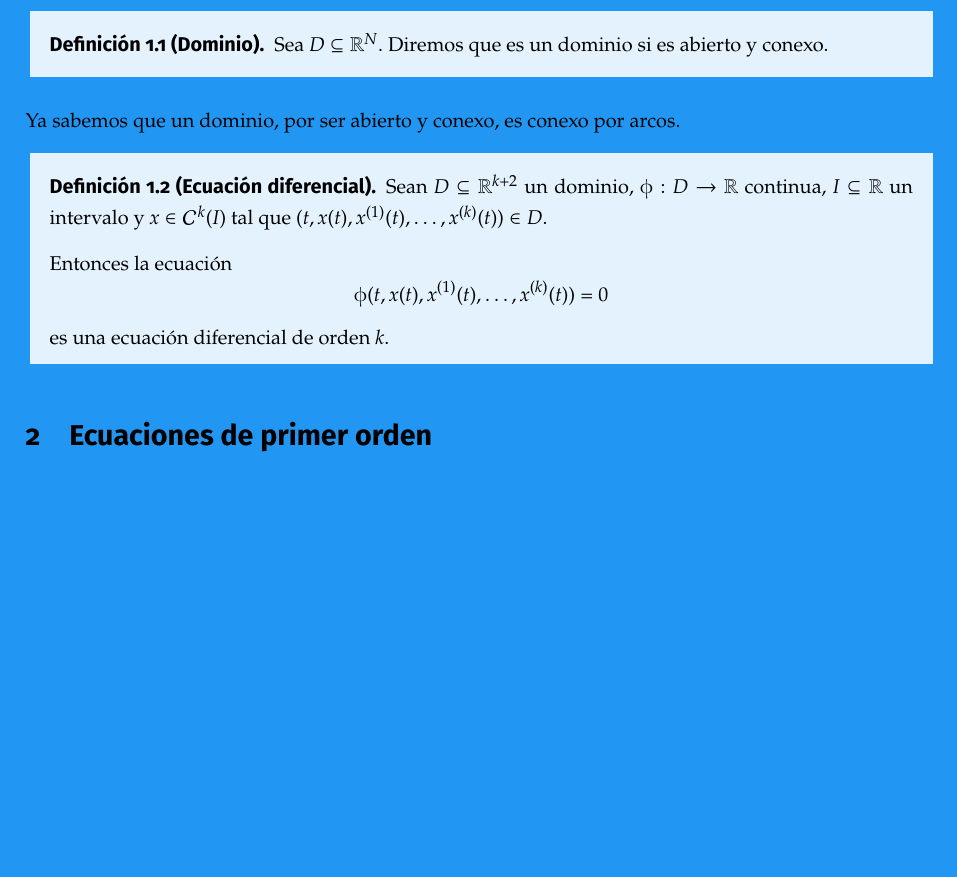
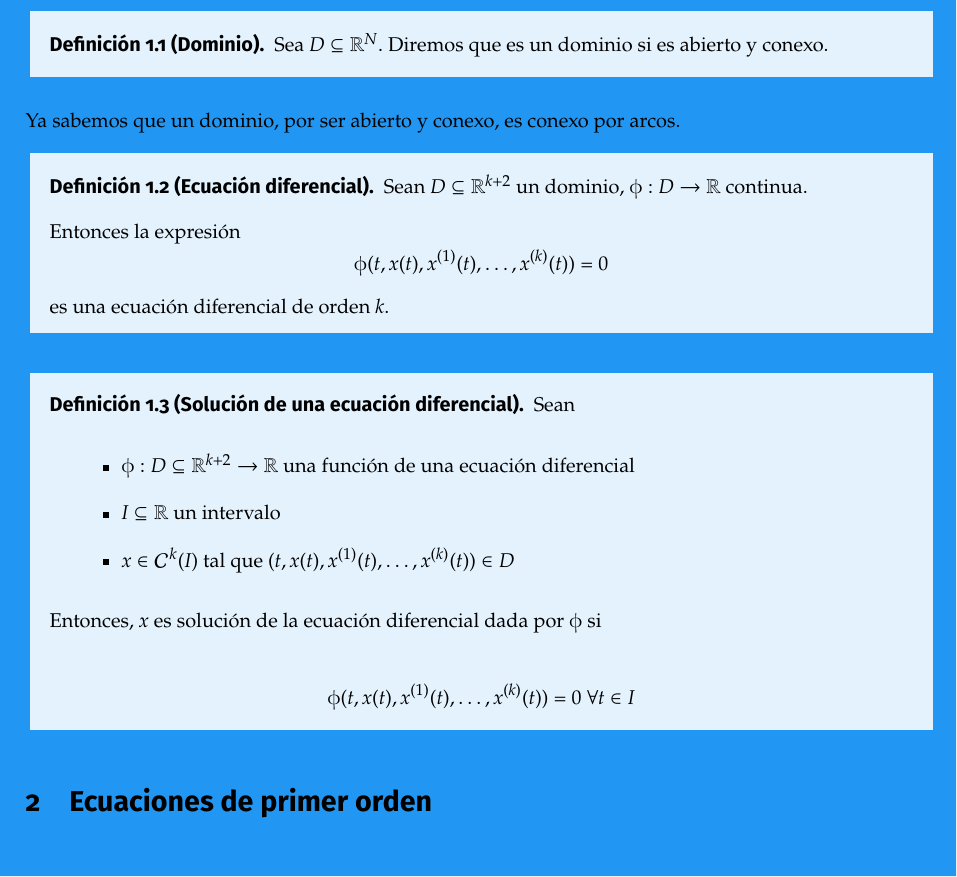
Before and after one commit to libreim/apuntesDGIIM, a LaTeX document (EDF/edf.tex, which reads EDF/apuntes.tex): part of page 6 of 18, cut so that both start at the same text, the shorter picture padded with empty space. Compiled offline with pdfLaTeX.

Commit message:
EDF: separa definición solución ec. dif.

```diff
--- a/EDF/apuntes.tex
+++ b/EDF/apuntes.tex
@@ -11,12 +11,26 @@ con sus derivadas. Para formalizar este concepto, vamos a dar algunas definicion
 Ya sabemos que un dominio, por ser abierto y conexo, es conexo por arcos.
 
 \begin{ndef}[Ecuación diferencial]
-  Sean $D \subseteq \R^{k+2}$ un dominio, $\upphi : D \to \R$ continua, $I \subseteq \R$ un intervalo y $x \in \mathcal{C}^k(I)$
-  tal que $(t, x(t), x^{(1)}(t), \dots, x^{(k)}(t)) \in D$.
+  Sean $D \subseteq \R^{k+2}$ un dominio, $\upphi : D \to \R$ continua.
 
-  Entonces la ecuación
+  Entonces la expresión
   \[\upphi(t, x(t), x^{(1)}(t), \dots, x^{(k)}(t)) = 0\]
   es una ecuación diferencial de orden $k$.
+\end{ndef}
+
+\begin{ndef}[Solución de una ecuación diferencial]
+  Sean
+  \begin{itemize}
+  \item $\upphi : D \subseteq \R^{k+2} \to \R$ una función de una ecuación diferencial
+  \item $I \subseteq \R$ un intervalo
+  \item $x \in \mathcal{C}^k(I)$ tal que $(t, x(t), x^{(1)}(t), \dots, x^{(k)}(t)) \in D$
+  \end{itemize}
+
+  Entonces, $x$ es solución de la ecuación diferencial dada por $\upphi$ si
+
+  \[
+    \upphi(t, x(t), x^{(1)}(t), \dots, x^{(k)}(t)) = 0 \ \forall t \in I
+  \]
 \end{ndef}
 
 \section{Ecuaciones de primer orden}
```
Also changed, not shown: EDF/apuntes.tex (2 more changed lines).
